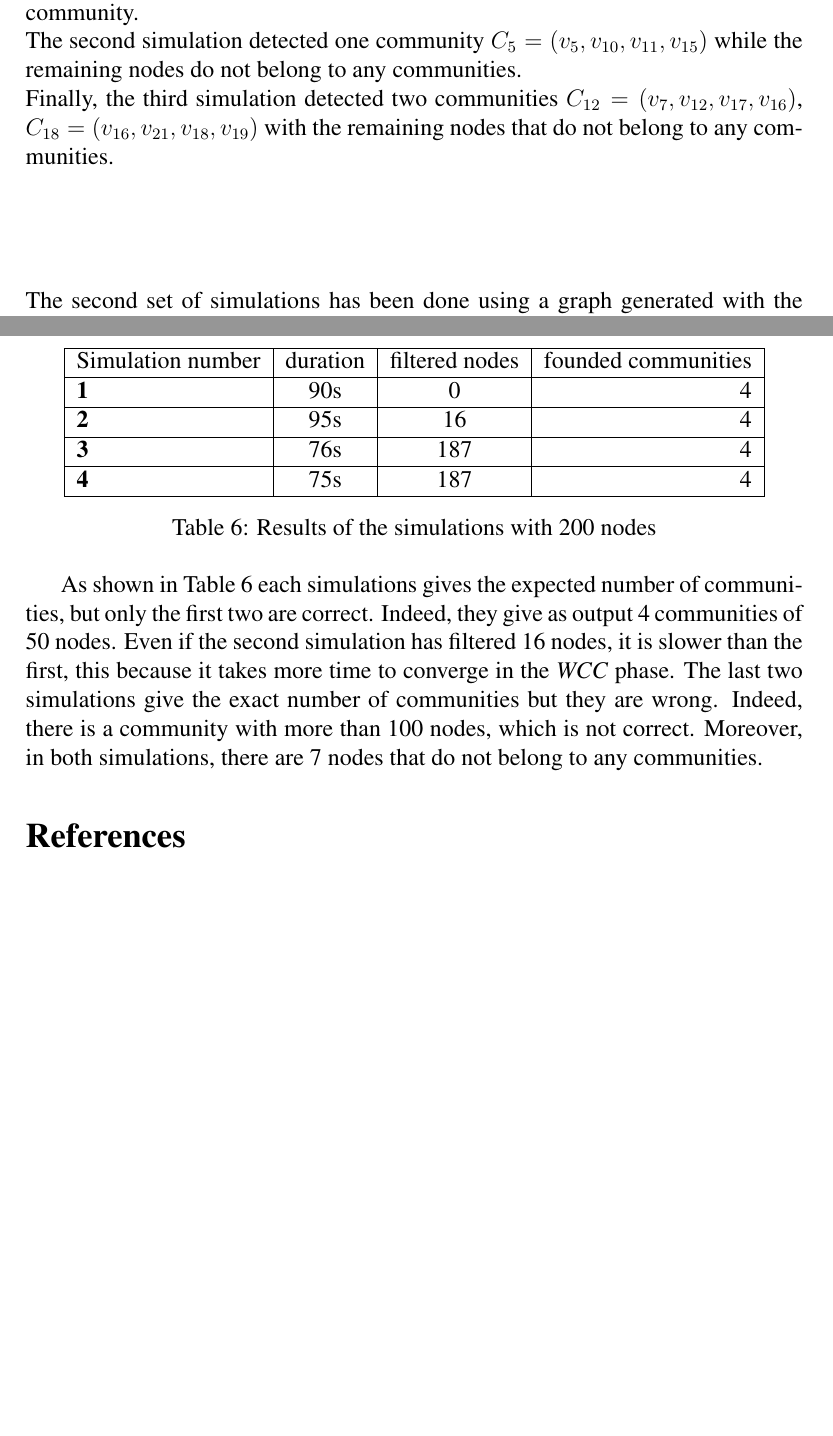
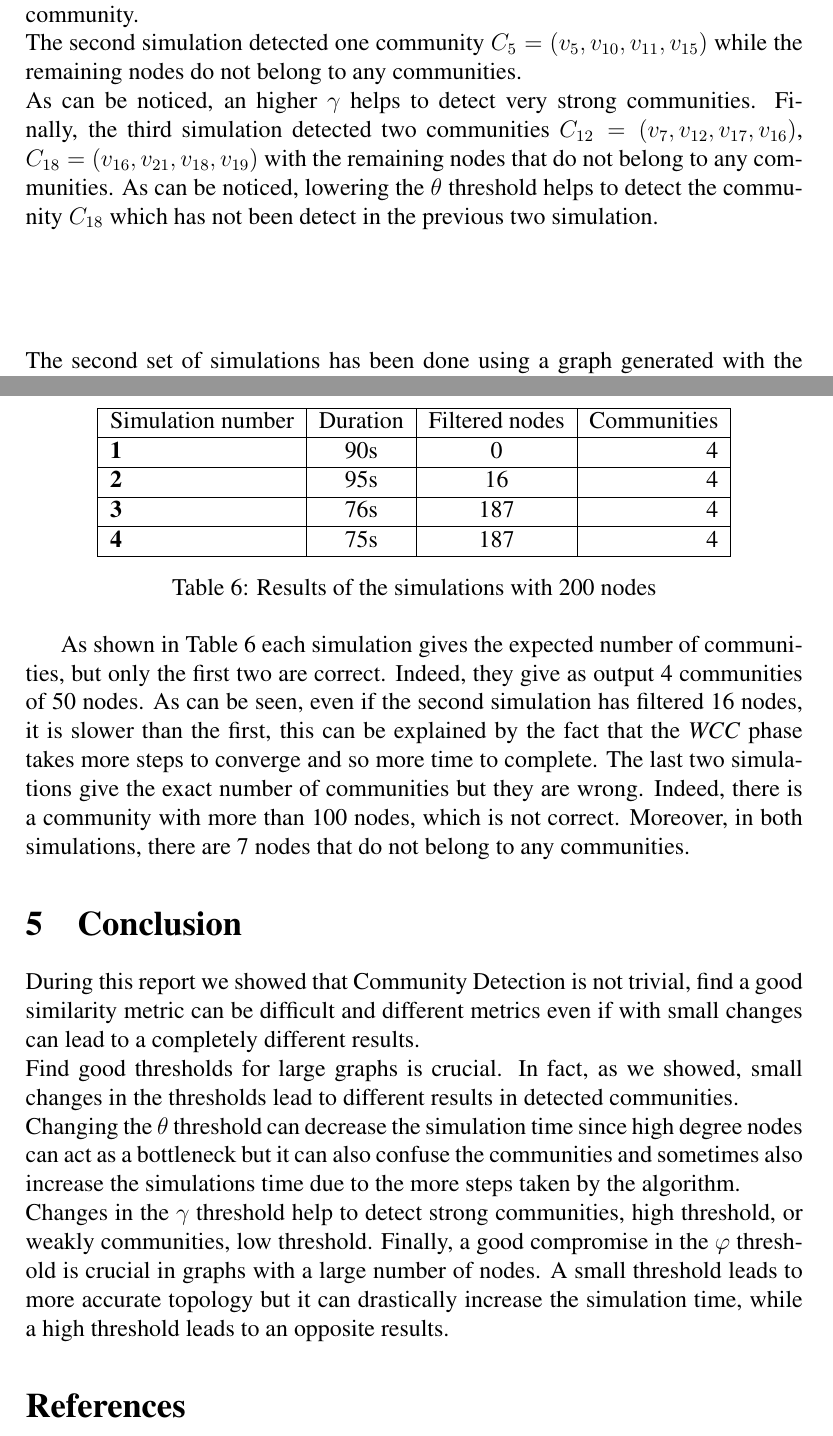
Before and after one commit to PierfrancescoArdino/DAProject, a LaTeX paper (report/report_Da.tex): two parts of pages 15 and 19 of 19 before the commit and two parts of pages 15 and 19 of 20 after it, joined at a grey line, cut so that both start at the same text, the shorter picture padded with empty space. Compiled offline with pdfLaTeX.

Commit message:
Report completed

```diff
--- a/report/report_Da.tex
+++ b/report/report_Da.tex
@@ -271,7 +271,7 @@ The parameters used during the simulations are the following:
     \centering
     \begin{tabu}{|l|c|c|r|}
         \hline
-        Simulation number & Duration & Filtered nodes  & Founded communities  \\ \hline
+        Simulation number & Duration & Filtered nodes  & Communities  \\ \hline
         \textbf{1}    & 75s  & 1  & 3   \\ \hline
         \textbf{2}    & 74s  & 1  & 1   \\ \hline
         \textbf{3}    & 70s  & 3  & 2   \\ \hline  \end{tabu}
@@ -281,7 +281,8 @@ The parameters used during the simulations are the following:
 
 The results of the simulations are shown in \Cref{tab:result1}. As can be seen the first simulation detected three communities $C_1 = ({v_1, v_2, v_3})$, $C_{12} =({v_{12}, v_{16}, v_{17}})$ and $C_5 ={(v_5, v_6, v_{10}, v_{11}, v_{19}, v_{15}, v_{21}, v_{18}, v_{16})}$ and finally $v_7$ does not belong to any community. \\
 The second simulation detected one community $C_5 = ({v_5, v_{10}, v_{11}, v_{15}})$ while the remaining nodes do not belong to any communities.\\
-Finally, the third simulation detected two communities $C_{12}=({v_7, v_{12}, v_{17}, v_{16}})$, $C_{18} =({v_{16}, v_{21}, v_{18}, v_{19}})$ with the remaining nodes that do not belong to any communities.
+As can be noticed, an higher $\gamma$ helps to detect very strong communities.
+Finally, the third simulation detected two communities $C_{12}=({v_7, v_{12}, v_{17}, v_{16}})$, $C_{18} =({v_{16}, v_{21}, v_{18}, v_{19}})$ with the remaining nodes that do not belong to any communities. As can be noticed, lowering the $\theta$ threshold helps to detect the community $C_{18}$ which has not been detect in the previous two simulation.
 \\
 \\
 \\
@@ -315,7 +316,7 @@ The parameters used during the simulations are the following:
     \centering
     \begin{tabu}{|l|c|c|r|}
         \hline
-        Simulation number & Duration & Filtered nodes  & Founded communities  \\ \hline
+        Simulation number & Duration & Filtered nodes  & Communities  \\ \hline
         \textbf{1}    & 120s  & 0  & 4   \\ \hline
         \textbf{2}    & 100s  & 46  & 4   \\ \hline
         \textbf{3}    & 180s  & 361  & 11    \\ \hline  \end{tabu}
@@ -357,7 +358,7 @@ The parameters used during the simulations are the following:
     \centering
     \begin{tabu}{|l|c|c|r|}
         \hline
-        Simulation number & duration & filtered nodes  & founded communities  \\ \hline
+        Simulation number & Duration & Filtered nodes  & Communities  \\ \hline
         \textbf{1}    & 90s  & 0  & 4   \\ \hline
         \textbf{2}    & 95s  & 16  & 4   \\ \hline
         \textbf{3}    & 76s  & 187  & 4    \\ \hline
@@ -368,8 +369,13 @@ The parameters used during the simulations are the following:
     \label{tab:result3}
 \end{table}
 
-As shown in \Cref{tab:result3} each simulations gives the expected number of communities, but only the first two are correct. Indeed, they give as output 4 communities of 50 nodes. Even if the second simulation has filtered 16 nodes, it is slower than the first, this because it takes more time to converge in the \emph{WCC} phase. The last two simulations give the exact number of communities but they are wrong. Indeed, there is a community with more than 100 nodes, which is not correct. Moreover, in both simulations, there are 7 nodes that do not belong to any communities.
-
+As shown in \Cref{tab:result3} each simulation gives the expected number of communities, but only the first two are correct. Indeed, they give as output 4 communities of 50 nodes.
+As can be seen, even if the second simulation has filtered 16 nodes, it is slower than the first, this can be explained by the fact that the \emph{WCC} phase takes more steps to converge and so more time to complete. The last two simulations give the exact number of communities but they are wrong. Indeed, there is a community with more than 100 nodes, which is not correct. Moreover, in both simulations, there are 7 nodes that do not belong to any communities.
+\section{Conclusion}
+During this report we showed that Community Detection is not trivial, find a good similarity metric can be difficult and different metrics even if with small changes can lead to a completely different results.\\
+Find good thresholds for large graphs is crucial. In fact, as we showed, small changes in the thresholds lead to different results in detected communities.\\ Changing the $\theta$ threshold can decrease the simulation time since high degree nodes can act as a bottleneck but it can also confuse the communities and sometimes also increase the simulations time due to the more steps taken by the algorithm. \\
+Changes in the $\gamma$ threshold help to detect strong communities, high threshold, or weakly communities, low threshold.
+Finally, a good compromise in the $\varphi$ threshold is crucial in graphs with a large number of nodes. A small threshold leads to more accurate topology but it can drastically increase the simulation time, while a high threshold leads to an opposite results.
 \bibliographystyle{ieeetr}
 \bibliography{biblio}
     %
```
Also changed, not shown: report/report_Da.pdf, report/report_Da.tex (8 more changed lines), 5 other files.
